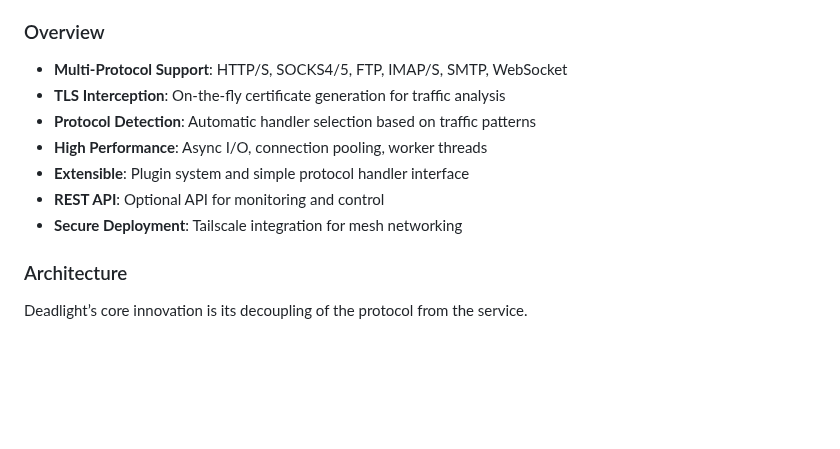
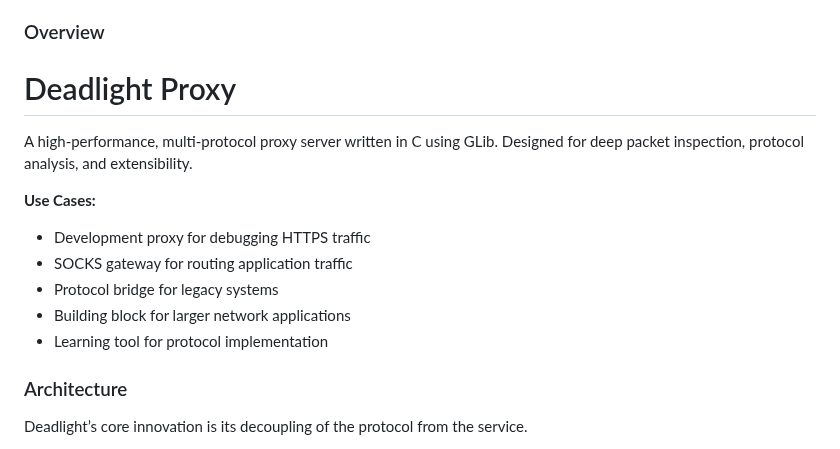
Before and after one commit to gnarzilla/proxy.deadlight, a Markdown page: README.md, the part around the change. GitHub-like rendering; blank space fills up the shorter version.

```diff
--- a/README.md
+++ b/README.md
@@ -19,13 +19,17 @@
 
 ### Overview
 
-- **Multi-Protocol Support**: HTTP/S, SOCKS4/5, FTP, IMAP/S, SMTP, WebSocket
-- **TLS Interception**: On-the-fly certificate generation for traffic analysis
-- **Protocol Detection**: Automatic handler selection based on traffic patterns
-- **High Performance**: Async I/O, connection pooling, worker threads
-- **Extensible**: Plugin system and simple protocol handler interface
-- **REST API**: Optional API for monitoring and control
-- **Secure Deployment**: Tailscale integration for mesh networking
+# Deadlight Proxy
+
+A high-performance, multi-protocol proxy server written in C using GLib.
+Designed for deep packet inspection, protocol analysis, and extensibility.
+
+**Use Cases:**
+- Development proxy for debugging HTTPS traffic
+- SOCKS gateway for routing application traffic
+- Protocol bridge for legacy systems
+- Building block for larger network applications
+- Learning tool for protocol implementation
 
 ### Architecture
 
```
